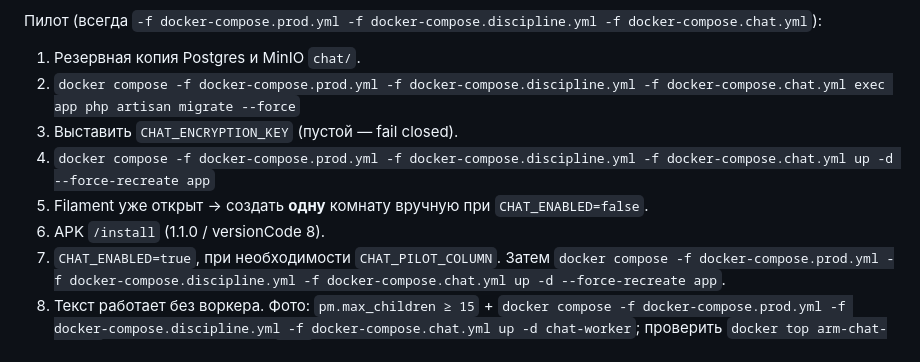
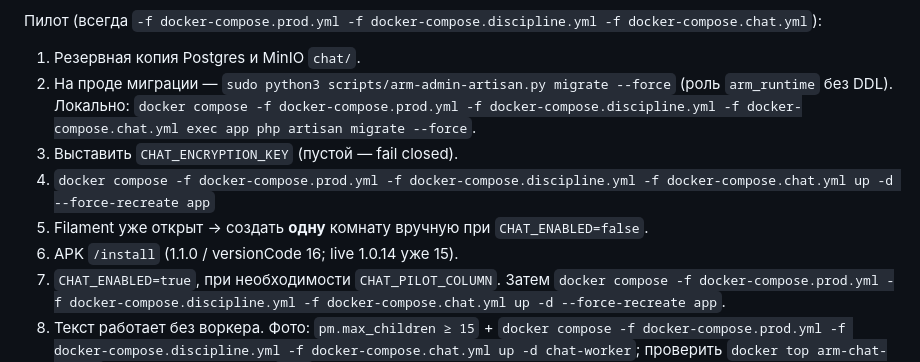
Before and after one commit to Neo2058/arm, a Markdown page: AGENTS.md, the part around the change. Drawn GitHub-style.

Commit message:
docs: chat APK versionCode 16 and production migrate path
Живой Android уже 1.0.14 / 15, пилот ставит 1.1.0 / 16.
На проде DDL идёт через arm-admin-artisan.py, не через exec app.

```diff
--- a/AGENTS.md
+++ b/AGENTS.md
@@ -422,11 +422,11 @@ ATZ mobile API and Android 1.0.14/code15 were published on production on 31 Octo
 Пилот (всегда `-f docker-compose.prod.yml -f docker-compose.discipline.yml -f docker-compose.chat.yml`):
 
 1. Резервная копия Postgres и MinIO `chat/`.
-2. `docker compose -f docker-compose.prod.yml -f docker-compose.discipline.yml -f docker-compose.chat.yml exec app php artisan migrate --force`
+2. На проде миграции — `sudo python3 scripts/arm-admin-artisan.py migrate --force` (роль `arm_runtime` без DDL). Локально: `docker compose -f docker-compose.prod.yml -f docker-compose.discipline.yml -f docker-compose.chat.yml exec app php artisan migrate --force`.
 3. Выставить `CHAT_ENCRYPTION_KEY` (пустой — fail closed).
 4. `docker compose -f docker-compose.prod.yml -f docker-compose.discipline.yml -f docker-compose.chat.yml up -d --force-recreate app`
 5. Filament уже открыт → создать **одну** комнату вручную при `CHAT_ENABLED=false`.
-6. APK `/install` (1.1.0 / versionCode 8).
+6. APK `/install` (1.1.0 / versionCode 16; live 1.0.14 уже 15).
 7. `CHAT_ENABLED=true`, при необходимости `CHAT_PILOT_COLUMN`. Затем `docker compose -f docker-compose.prod.yml -f docker-compose.discipline.yml -f docker-compose.chat.yml up -d --force-recreate app`.
 8. Текст работает без воркера. Фото: `pm.max_children ≥ 15` + `docker compose -f docker-compose.prod.yml -f docker-compose.discipline.yml -f docker-compose.chat.yml up -d chat-worker`; проверить `docker top arm-chat-worker`. Это не подхватывает `.env` в API.
 9. `CHAT_ENABLED=false`, затем `docker compose -f docker-compose.prod.yml -f docker-compose.discipline.yml -f docker-compose.chat.yml up -d --force-recreate app` — воркер idle.
```
